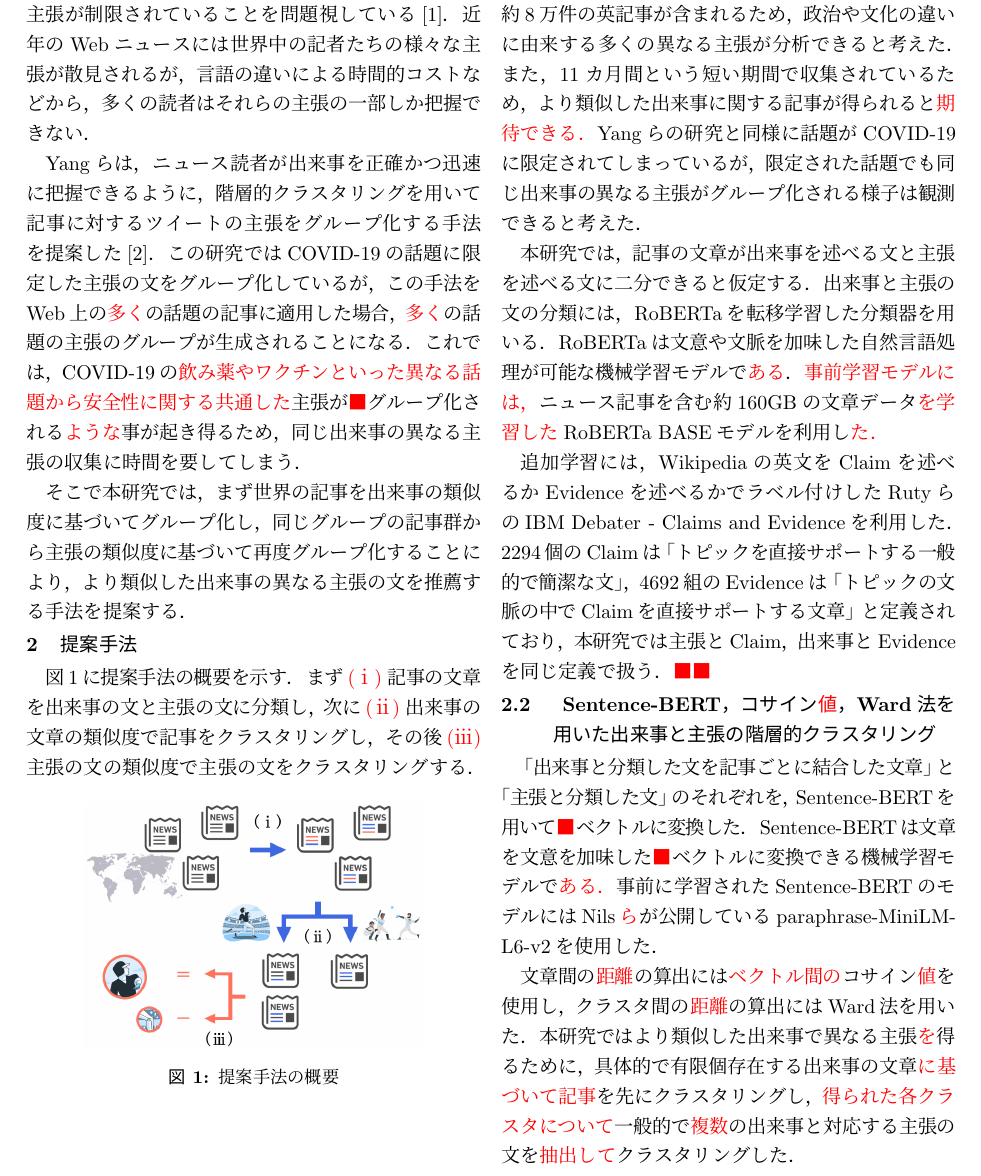
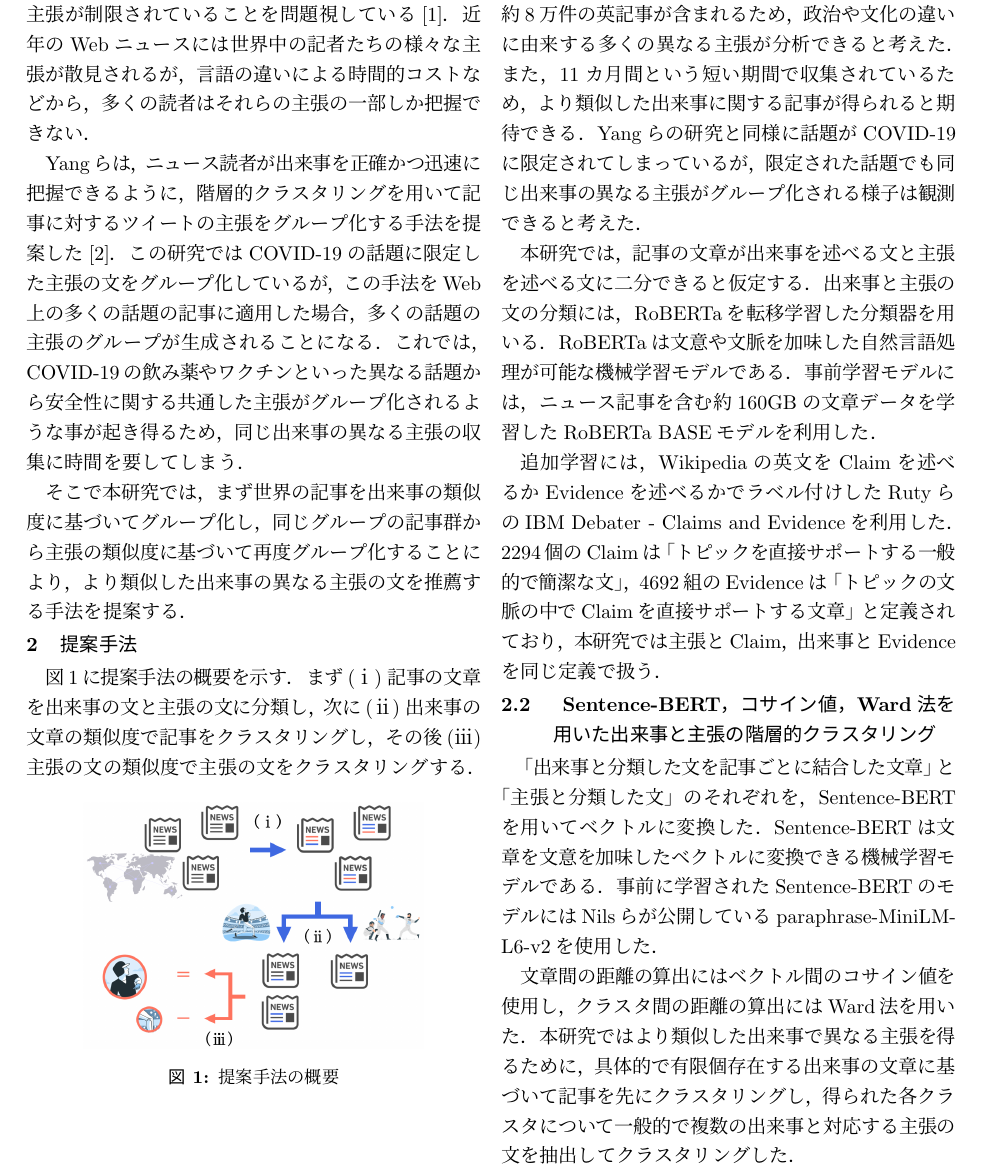
Before and after one commit to KataokaNagi/data-engineering-lab, a LaTeX CV (graduation-thesis/second-half/resume/resume.tex): part of page 1 of 3, cut so that both start at the same text. Compiled offline with pLaTeX and dvipdfmx.

Commit message:
clean: rm \textcolor{red} of 2nd resume check

```diff
--- a/graduation-thesis/second-half/resume/resume.tex
+++ b/graduation-thesis/second-half/resume/resume.tex
@@ -70,15 +70,15 @@ RSF(Reporters Sans Frontières)は，政治や文化などの要因によって
 
 Yangらは，ニュース読者が出来事を正確かつ迅速に把握できるように，
 階層的クラスタリングを用いて記事に対するツイートの主張をグループ化する手法を提案した\cite{yang_scalable_2021}．
-この研究ではCOVID-19の話題に限定した主張の文をグループ化しているが，この手法をWeb上の\textcolor{red}{多く}の話題の記事に適用した場合，\textcolor{red}{多く}の話題の主張のグループが生成されることになる．
+この研究ではCOVID-19の話題に限定した主張の文をグループ化しているが，この手法をWeb上の多くの話題の記事に適用した場合，多くの話題の主張のグループが生成されることになる．
 % 1度のクラスタリングで
 % 無数の主張のグループが生成されることになる．
 これでは，COVID-19の
-\textcolor{red}{飲み薬やワクチンといった異なる話題から安全性に関する共通した}
+飲み薬やワクチンといった異なる話題から安全性に関する共通した
 % ワクチンに対する主張と脳炎のワクチンに対する
-主張が\textcolor{red}{■}
+主張が
 % 近くに
-グループ化される\textcolor{red}{ような}事が起き得るため，同じ出来事の異なる主張の収集に時間を要してしまう．
+グループ化されるような事が起き得るため，同じ出来事の異なる主張の収集に時間を要してしまう．
 % これにより，ニュース読者の正確かつ迅速な出来事の把握の支援を目指す．
 % 異なる話題の似た主張をグループ化するエラーに繋がりやすいと考えられる．
 
@@ -179,14 +179,14 @@ Yangらの研究と同様に話題がCOVID-19に限定されてしまってい
 本研究では，記事の文章が出来事を述べる文と主張を述べる文に二分できると仮定する．
 % そして，出来事の文のみ，主張の文のみで2回に分けてクラスタリングすることで，より近い出来事に関する異なる主張の文の推薦を目指す．
 出来事と主張の文の分類には，RoBERTaを転移学習した分類器を用いる．
-RoBERTaは文意や文脈を加味した自然言語処理が可能な機械学習モデルで\textcolor{red}{ある}
+RoBERTaは文意や文脈を加味した自然言語処理が可能な機械学習モデルである
 % ，GLUE，SQuAD，RACEといったベンチマークで2019年の最先端のスコアを有している
 % \cite{liu_roberta_2019}
 ．
-\textcolor{red}{事前学習モデルには，}ニュース記事を含む約160GBの文章データ
+事前学習モデルには，ニュース記事を含む約160GBの文章データ
 % で事前に学習された
-\textcolor{red}{を学習した}
-RoBERTa BASEモデルを利用し\textcolor{red}{た．}
+を学習した
+RoBERTa BASEモデルを利用した．
 % ，これが出来事と主張の分類に適用できるよう，出来事か主張かでラベル付けした文で追加の学習を行った．
 % 学習の活性化関数には？？？を，損失関数には交差エントロピーを用いた．
 % で，Dense層を加えたモデルのエンコード部分を用いることで分類タスクに応用できる．
@@ -238,40 +237,40 @@ RoBERTa BASEモデルを利用し\textcolor{red}{た．}
 %%%%%%%%%%%%%%%%%%%%%%%%%%%%%%%%%%%%%%%%%%%
 
 \subsection{
-Sentence-BERT，コサイン\textcolor{red}{値}，Ward法を用いた
+Sentence-BERT，コサイン値，Ward法を用いた
 出来事と主張の
 階層的クラスタリング
 % による出来事の文章と主張の文のグループ化
 }
 
-「出来事と分類した文を記事ごとに結合した文章」と「主張と分類した文」のそれぞれを，Sentence-BERTを用いて\textcolor{red}{■}
+「出来事と分類した文を記事ごとに結合した文章」と「主張と分類した文」のそれぞれを，Sentence-BERTを用いて
 % 機械が解釈しやすい数
 ベクトルに変換した．
-Sentence-BERTは文章を文意を加味した\textcolor{red}{■}
+Sentence-BERTは文章を文意を加味した
 % 数
-ベクトルに変換できる機械学習モデルで\textcolor{red}{ある．}
+ベクトルに変換できる機械学習モデルである．
 % ，RoBERTaで65時間かかっていた文の類似度算出を約5秒に短縮し，STSタスク（Semantic Textual Similarity tasks）で2019年の最先端のスコアを有している\cite{reimers_sentence-bert_2019}．
 事前に学習されたSentence-BERTのモデルには
 % ，ライブラリにデフォルトで提供されている
-Nils\textcolor{red}{ら}が公開しているparaphrase-MiniLM-L6-v2を使用した．
+Nilsらが公開しているparaphrase-MiniLM-L6-v2を使用した．
 % 省略可能
 
 文章間の
 % 非類似度
-\textcolor{red}{距離}の算出には
+距離の算出には
 % Sentence-BERTの論文で用いられていた
-\textcolor{red}{ベクトル間の}コサイン\textcolor{red}{値}
+ベクトル間のコサイン値
 % 距離
 を使用し，
 % （Ward法について調べたこと，Ward法以外を試せたらそれについて書く）
 クラスタ間の
 % 非類似度
-\textcolor{red}{距離}の算出にはWard法を用いた．
-本研究ではより類似した出来事で異なる主張\textcolor{red}{を}得るために，
-具体的で有限個存在する出来事の文章\textcolor{red}{に基づいて記事}を先にクラスタリングし，
-\textcolor{red}{得られた各クラスタについて}一般的で
+距離の算出にはWard法を用いた．
+本研究ではより類似した出来事で異なる主張を得るために，
+具体的で有限個存在する出来事の文章に基づいて記事を先にクラスタリングし，
+得られた各クラスタについて一般的で
 % 無数
-\textcolor{red}{複数}の出来事と対応する主張の文を\textcolor{red}{抽出して}クラスタリングした．
+複数の出来事と対応する主張の文を抽出してクラスタリングした．
 
 
 %%%%%%%%%%%%%%%%%%%%%%%%%%%%%%%%%%%%%%%%%%%
```
Also changed, not shown: graduation-thesis/second-half/resume/resume.tex (45 more changed lines).
